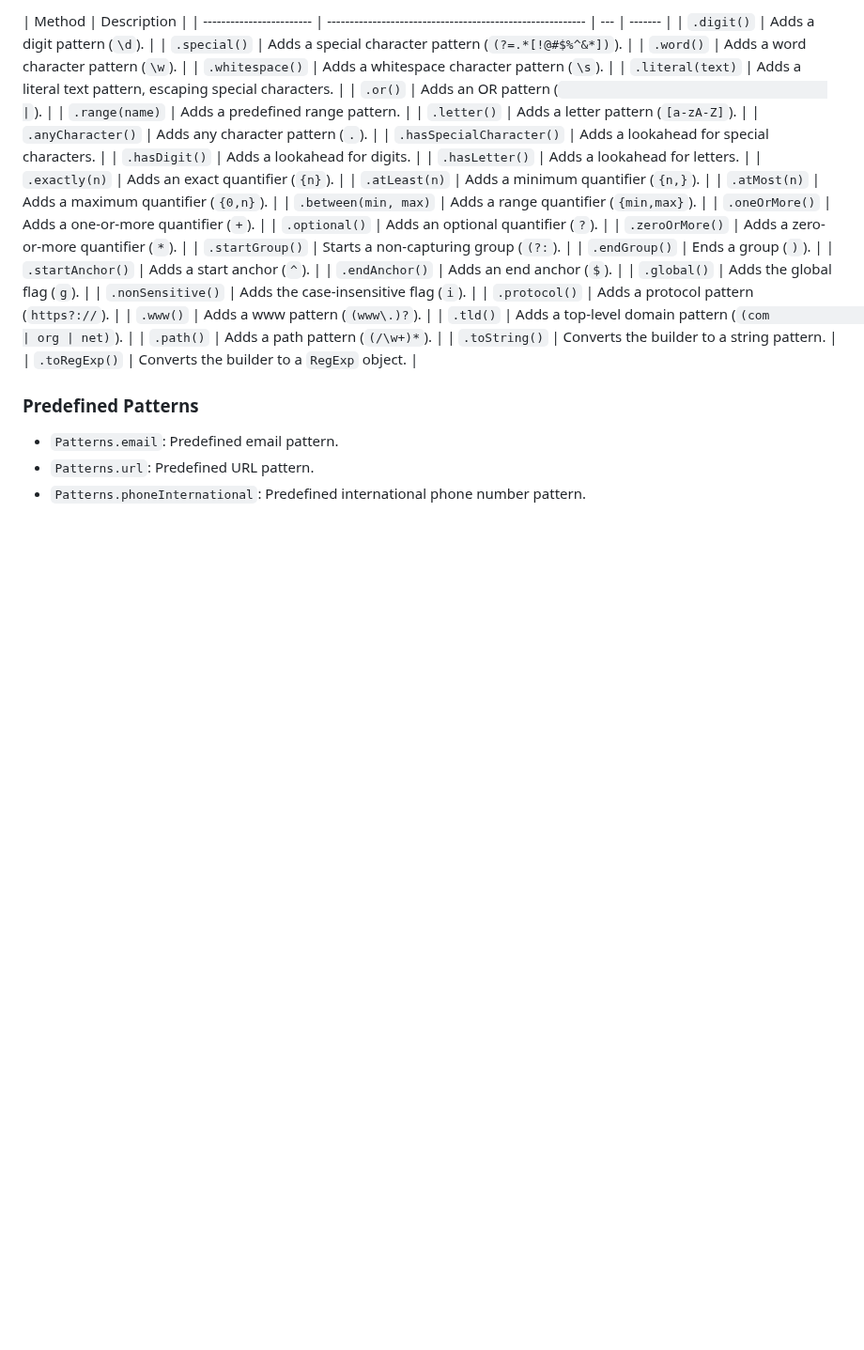
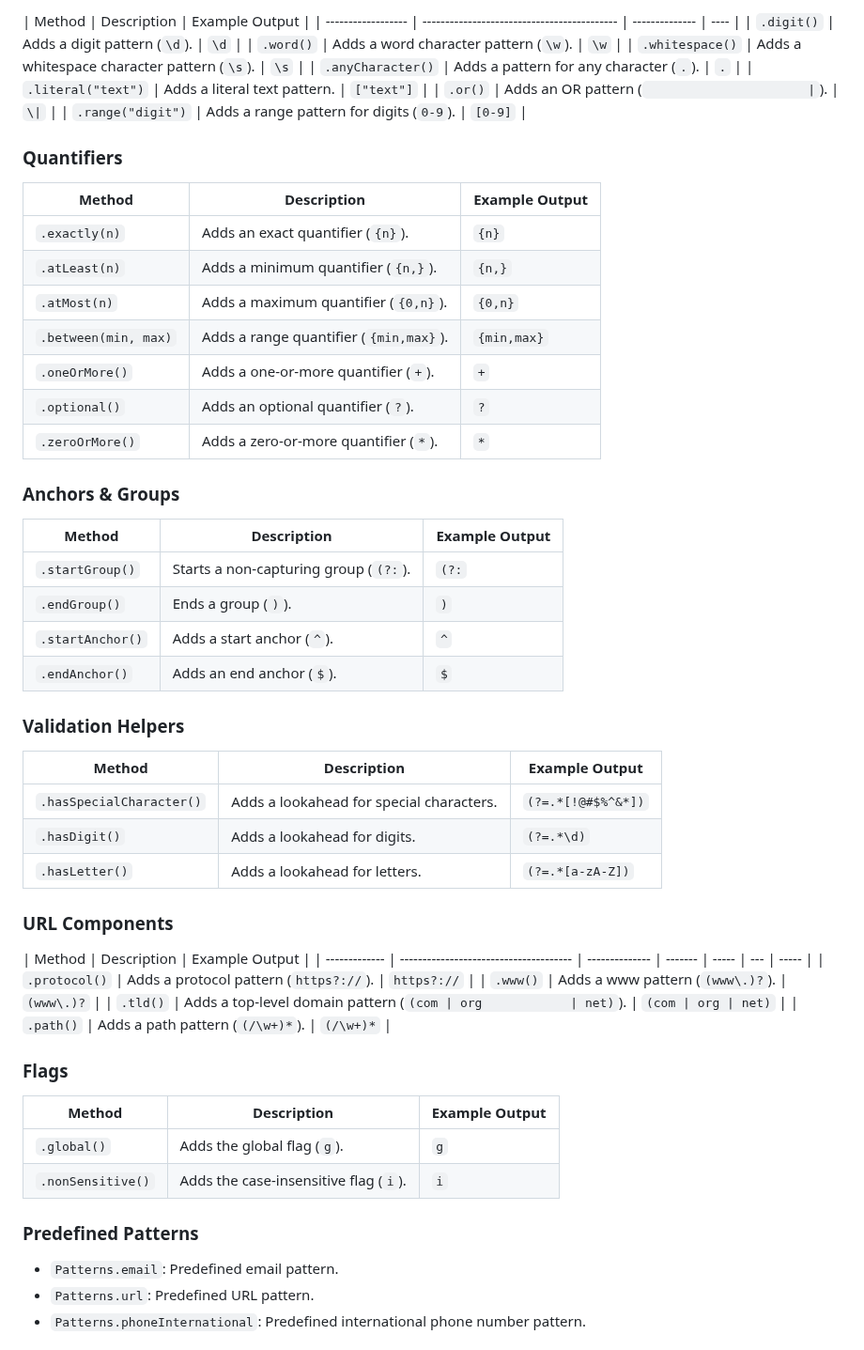
Before and after one commit to rajibola/human-regex, a Markdown page: README.md, the part around one of its changes. Shown at 94% size. Rendered like a GitHub page; blank space fills up the shorter version.

Commit message:
doc: update readme

```diff
--- a/README.md
+++ b/README.md
@@ -52,37 +86,58 @@ Creates a new regex builder instance.
 
-| Method                   | Description                                               |
-| ------------------------ | --------------------------------------------------------- | --- | ------- |
-| `.digit()`               | Adds a digit pattern (`\d`).                              |
-| `.special()`             | Adds a special character pattern (`(?=.*[!@#$%^&*])`).    |
-| `.word()`                | Adds a word character pattern (`\w`).                     |
-| `.whitespace()`          | Adds a whitespace character pattern (`\s`).               |
-| `.literal(text)`         | Adds a literal text pattern, escaping special characters. |
-| `.or()`                  | Adds an OR pattern (`                                     | `). |
-| `.range(name)`           | Adds a predefined range pattern.                          |
-| `.letter()`              | Adds a letter pattern (`[a-zA-Z]`).                       |
-| `.anyCharacter()`        | Adds any character pattern (`.`).                         |
-| `.hasSpecialCharacter()` | Adds a lookahead for special characters.                  |
-| `.hasDigit()`            | Adds a lookahead for digits.                              |
-| `.hasLetter()`           | Adds a lookahead for letters.                             |
-| `.exactly(n)`            | Adds an exact quantifier (`{n}`).                         |
-| `.atLeast(n)`            | Adds a minimum quantifier (`{n,}`).                       |
-| `.atMost(n)`             | Adds a maximum quantifier (`{0,n}`).                      |
-| `.between(min, max)`     | Adds a range quantifier (`{min,max}`).                    |
-| `.oneOrMore()`           | Adds a one-or-more quantifier (`+`).                      |
-| `.optional()`            | Adds an optional quantifier (`?`).                        |
-| `.zeroOrMore()`          | Adds a zero-or-more quantifier (`*`).                     |
-| `.startGroup()`          | Starts a non-capturing group (`(?:`).                     |
-| `.endGroup()`            | Ends a group (`)`).                                       |
-| `.startAnchor()`         | Adds a start anchor (`^`).                                |
-| `.endAnchor()`           | Adds an end anchor (`$`).                                 |
-| `.global()`              | Adds the global flag (`g`).                               |
-| `.nonSensitive()`        | Adds the case-insensitive flag (`i`).                     |
-| `.protocol()`            | Adds a protocol pattern (`https?://`).                    |
-| `.www()`                 | Adds a www pattern (`(www\.)?`).                          |
-| `.tld()`                 | Adds a top-level domain pattern (`(com                    | org | net)`). |
-| `.path()`                | Adds a path pattern (`(/\w+)*`).                          |
-| `.toString()`            | Converts the builder to a string pattern.                 |
-| `.toRegExp()`            | Converts the builder to a `RegExp` object.                |
+| Method             | Description                                 | Example Output |
+| ------------------ | ------------------------------------------- | -------------- | ---- |
+| `.digit()`         | Adds a digit pattern (`\d`).                | `\d`           |
+| `.word()`          | Adds a word character pattern (`\w`).       | `\w`           |
+| `.whitespace()`    | Adds a whitespace character pattern (`\s`). | `\s`           |
+| `.anyCharacter()`  | Adds a pattern for any character (`.`).     | `.`            |
+| `.literal("text")` | Adds a literal text pattern.                | `["text"]`     |
+| `.or()`            | Adds an OR pattern (`                       | `).            | `\|` |
+| `.range("digit")`  | Adds a range pattern for digits (`0-9`).    | `[0-9]`        |
+
+### Quantifiers
+
+| Method               | Description                            | Example Output |
+| -------------------- | -------------------------------------- | -------------- |
+| `.exactly(n)`        | Adds an exact quantifier (`{n}`).      | `{n}`          |
+| `.atLeast(n)`        | Adds a minimum quantifier (`{n,}`).    | `{n,}`         |
+| `.atMost(n)`         | Adds a maximum quantifier (`{0,n}`).   | `{0,n}`        |
+| `.between(min, max)` | Adds a range quantifier (`{min,max}`). | `{min,max}`    |
+| `.oneOrMore()`       | Adds a one-or-more quantifier (`+`).   | `+`            |
+| `.optional()`        | Adds an optional quantifier (`?`).     | `?`            |
+| `.zeroOrMore()`      | Adds a zero-or-more quantifier (`*`).  | `*`            |
+
+### Anchors & Groups
+
+| Method           | Description                           | Example Output |
+| ---------------- | ------------------------------------- | -------------- |
+| `.startGroup()`  | Starts a non-capturing group (`(?:`). | `(?:`          |
+| `.endGroup()`    | Ends a group (`)`).                   | `)`            |
+| `.startAnchor()` | Adds a start anchor (`^`).            | `^`            |
+| `.endAnchor()`   | Adds an end anchor (`$`).             | `$`            |
+
+### Validation Helpers
+
+| Method                   | Description                              | Example Output     |
+| ------------------------ | ---------------------------------------- | ------------------ |
+| `.hasSpecialCharacter()` | Adds a lookahead for special characters. | `(?=.*[!@#$%^&*])` |
+| `.hasDigit()`            | Adds a lookahead for digits.             | `(?=.*\d)`         |
+| `.hasLetter()`           | Adds a lookahead for letters.            | `(?=.*[a-zA-Z])`   |
+
+### URL Components
+
+| Method        | Description                            | Example Output |
+| ------------- | -------------------------------------- | -------------- | ------- | ----- | --- | ----- |
+| `.protocol()` | Adds a protocol pattern (`https?://`). | `https?://`    |
+| `.www()`      | Adds a www pattern (`(www\.)?`).       | `(www\.)?`     |
+| `.tld()`      | Adds a top-level domain pattern (`(com | org            | net)`). | `(com | org | net)` |
+| `.path()`     | Adds a path pattern (`(/\w+)*`).       | `(/\w+)*`      |
+
+### Flags
+
+| Method            | Description                           | Example Output |
+| ----------------- | ------------------------------------- | -------------- |
+| `.global()`       | Adds the global flag (`g`).           | `g`            |
+| `.nonSensitive()` | Adds the case-insensitive flag (`i`). | `i`            |
 
 ### Predefined Patterns
 
```
Also changed, not shown: other parts of README.md (+47 -13 lines).
